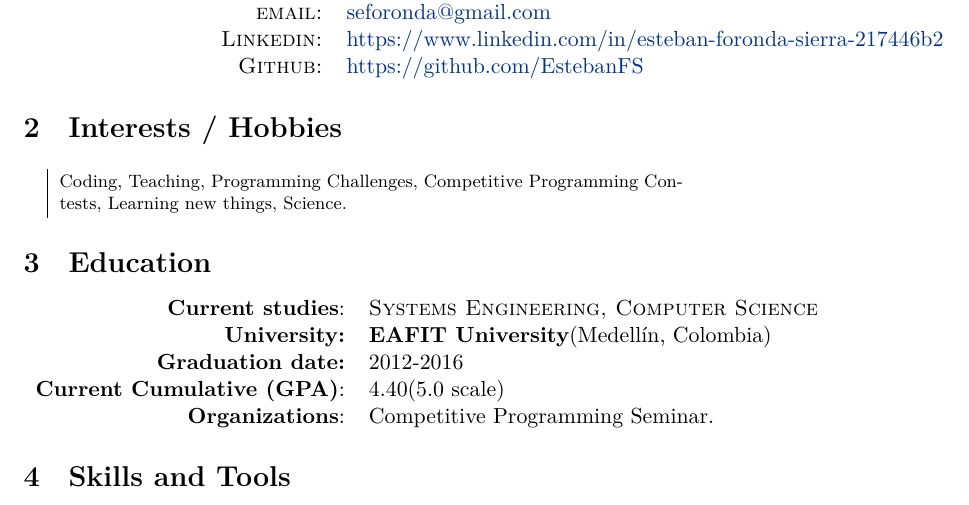
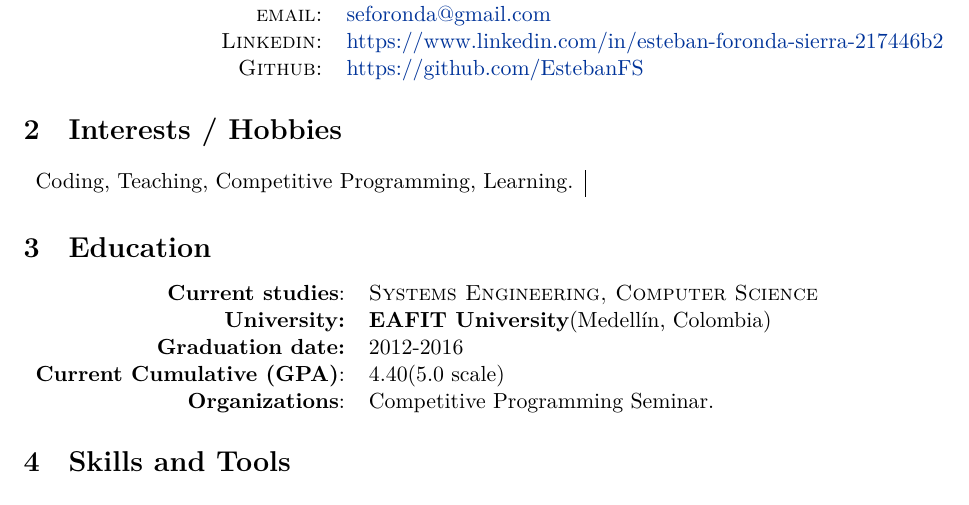
Before and after one commit to EstebanFS/CV, a LaTeX CV (Resume-Short.tex): part of page 1 of 5, cut so that both start at the same text. Compiled offline with XeLaTeX.

Commit message:
Increasing font size of hobbies section

```diff
--- a/Resume-Short.tex
+++ b/Resume-Short.tex
@@ -73,7 +73,7 @@
 
 \section{Interests / Hobbies}
 \begin{tabular}{r|p{11cm}}
-& \footnotesize{Coding, Teaching, Programming Challenges, Competitive Programming Contests, Learning new things, Science.}
+Coding, Teaching, Competitive Programming, Learning.\\
 \end{tabular}
 
 %----------------------------------------------------------------------------------------
```
Also changed, not shown: Resume-Short.pdf.
